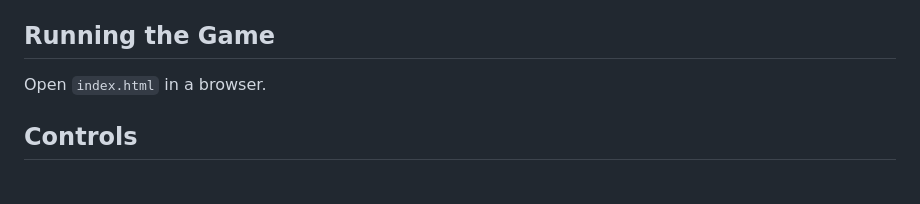
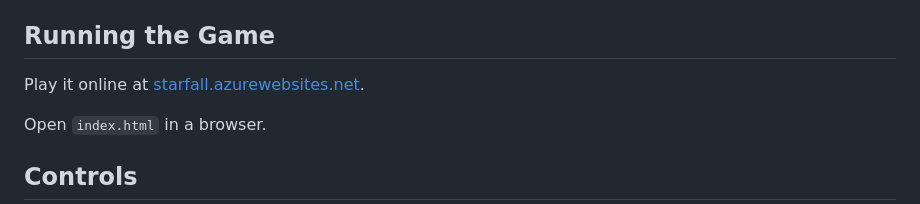
Before and after one commit to There-Be-Dragons/Starfall, a Markdown page: README.md, the part around the change. GitHub-like rendering; blank space fills up the shorter version.

```diff
--- a/README.md
+++ b/README.md
@@ -17,6 +17,8 @@ It is built with plain `HTML`, `CSS`, and `JavaScript` and runs directly in the
 - Long-term progression: `ships`, `zones`, `Foundry upgrades`, `Echo archive`
 
 ## Running the Game
+
+Play it online at [starfall.azurewebsites.net](https://starfall.azurewebsites.net/).
 
 Open `index.html` in a browser.
 
```
